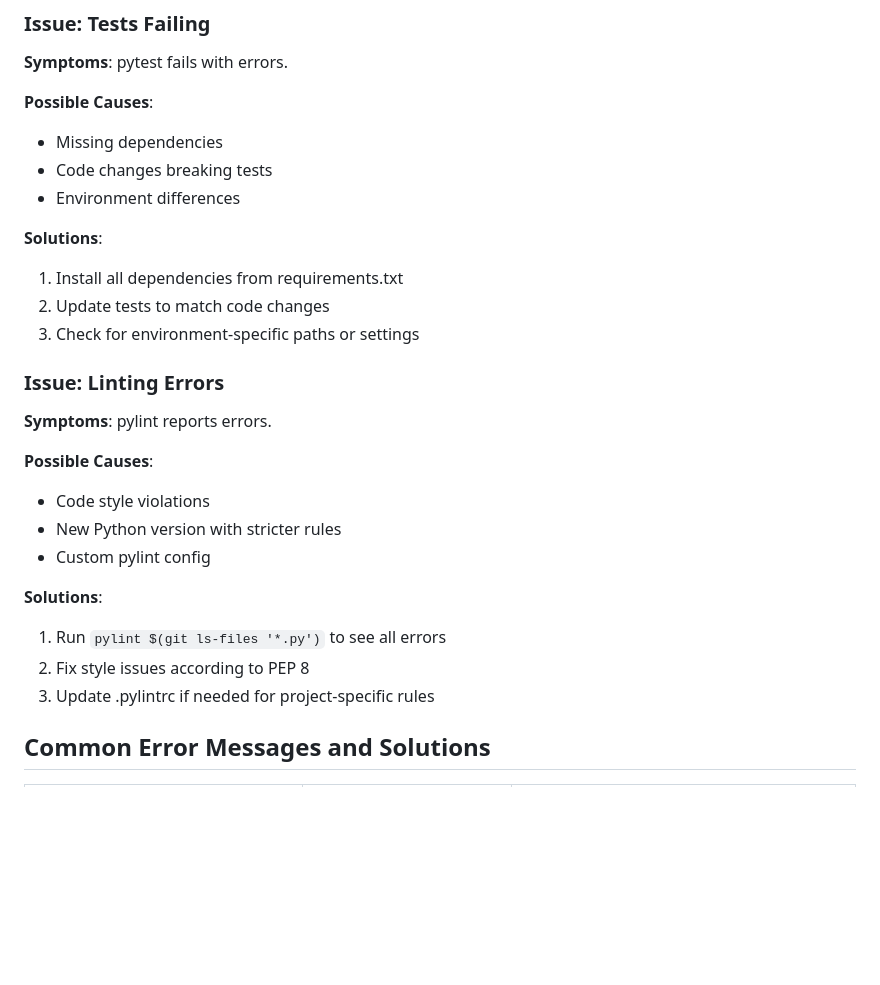
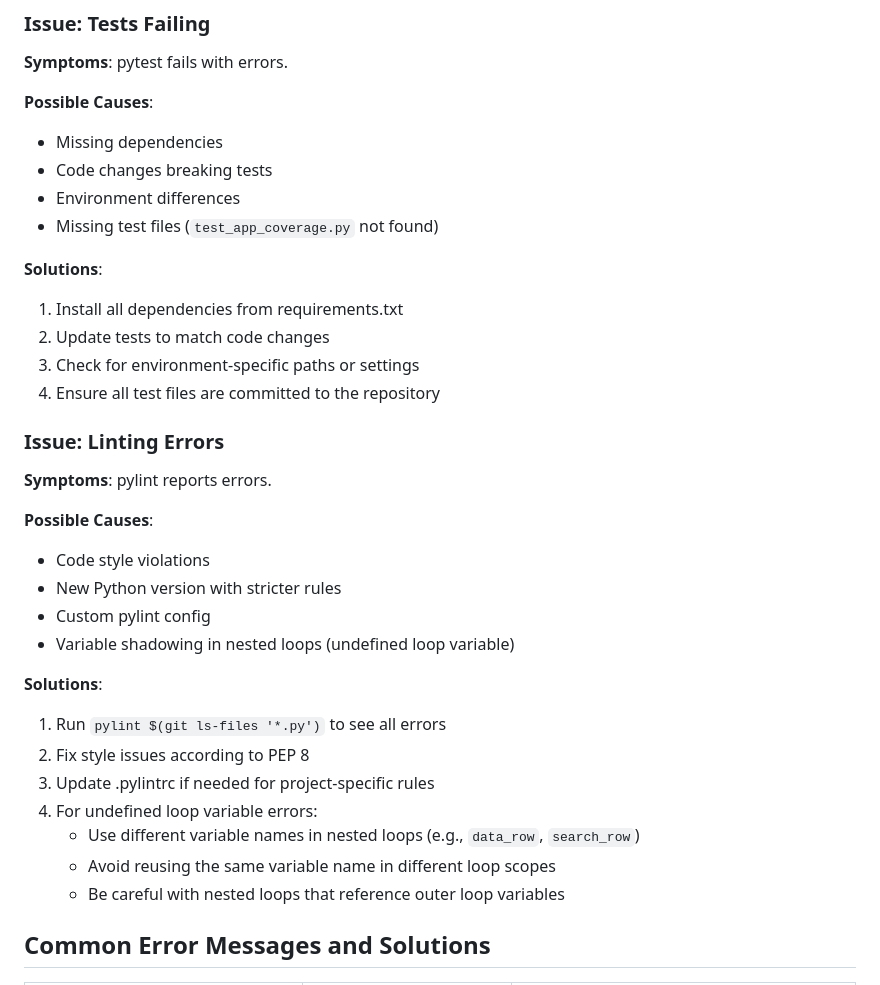
Before and after one commit to Brownster/portmapper.py, a Markdown page: docs/troubleshooting.md, the part around the change. Drawn GitHub-style; blank space fills up the shorter version.

```diff
--- a/docs/troubleshooting.md
+++ b/docs/troubleshooting.md
@@ -231,11 +231,13 @@ This guide provides solutions to common issues encountered when working with the
 - Missing dependencies
 - Code changes breaking tests
 - Environment differences
+- Missing test files (`test_app_coverage.py` not found)
 
 **Solutions**:
 1. Install all dependencies from requirements.txt
 2. Update tests to match code changes
 3. Check for environment-specific paths or settings
+4. Ensure all test files are committed to the repository
 
 ### Issue: Linting Errors
 
@@ -245,11 +247,16 @@ This guide provides solutions to common issues encountered when working with the
 - Code style violations
 - New Python version with stricter rules
 - Custom pylint config
+- Variable shadowing in nested loops (undefined loop variable)
 
 **Solutions**:
 1. Run `pylint $(git ls-files '*.py')` to see all errors
 2. Fix style issues according to PEP 8
 3. Update .pylintrc if needed for project-specific rules
+4. For undefined loop variable errors:
+   - Use different variable names in nested loops (e.g., `data_row`, `search_row`)
+   - Avoid reusing the same variable name in different loop scopes
+   - Be careful with nested loops that reference outer loop variables
 
 ## Common Error Messages and Solutions
 
```
Also changed, not shown: docs/developer_guide.md (+12 -0 lines).
